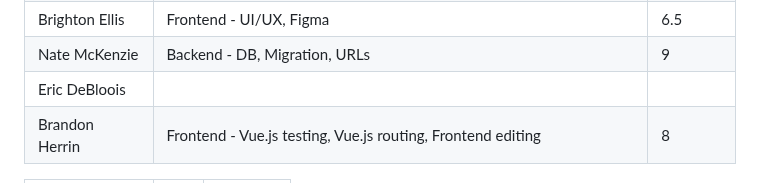
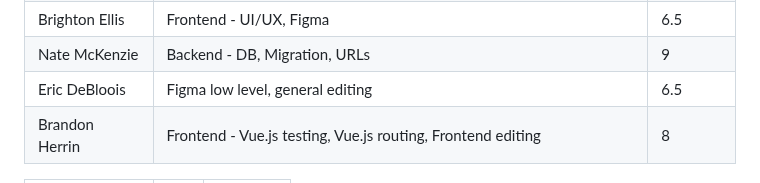
Before and after one commit to quality-liquid/cupid_code, a Markdown page: Documentation/time.md, the part around the change. Drawn GitHub-style.

Commit message:
Added time info

```diff
--- a/Documentation/time.md
+++ b/Documentation/time.md
@@ -27,7 +27,7 @@
 | Daniel Barfuss | Backend - Security, Unit Tests, Django Admin & Settings, View functions | 7         |
 | Brighton Ellis | Frontend - UI/UX, Figma                                                 | 6.5       |
 | Nate McKenzie  | Backend - DB, Migration, URLs                                           | 9         |
-| Eric DeBloois  |                                                                         |           |
+| Eric DeBloois  | Figma low level, general editing                                        | 6.5       |
 | Brandon Herrin | Frontend - Vue.js testing, Vue.js routing, Frontend editing             | 8         |
 
 | Sprint 3       |     |           |
```
